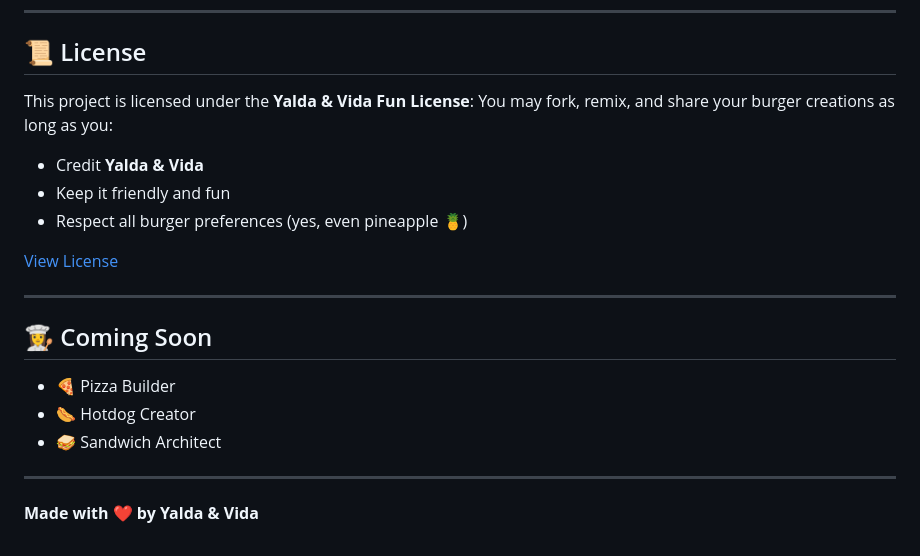
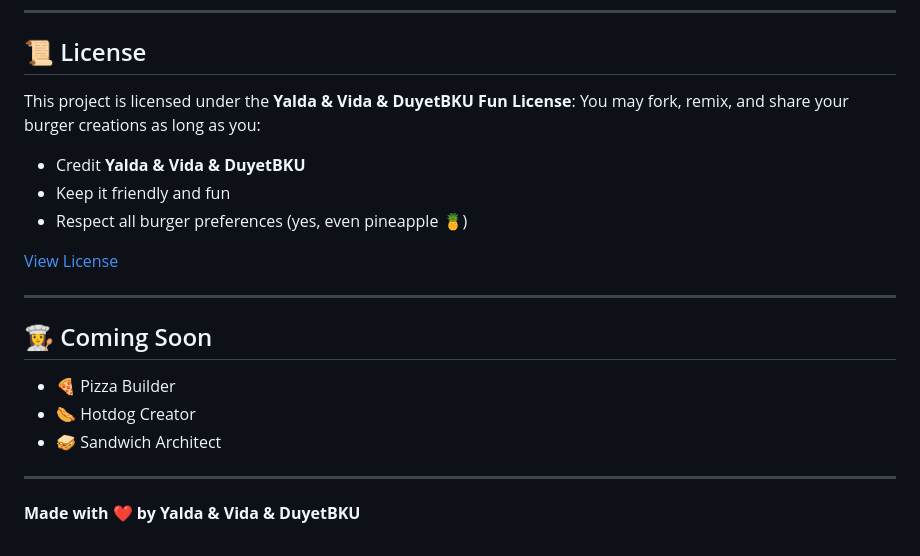
Before and after one commit to YALDAKHOSHPEY/Burger_Builder, a Markdown page: README.md, the part around one of its changes. GitHub-like rendering.

```diff
--- a/README.md
+++ b/README.md
@@ -137,10 +137,10 @@ Hamburger/
 
 ## 📜 License
 
-This project is licensed under the **Yalda & Vida Fun License**:
+This project is licensed under the **Yalda & Vida & DuyetBKU Fun License**:
 You may fork, remix, and share your burger creations as long as you:
 
-* Credit **Yalda & Vida**
+* Credit **Yalda & Vida & DuyetBKU**
 * Keep it friendly and fun
 * Respect all burger preferences (yes, even pineapple 🍍)
 
@@ -156,4 +156,4 @@ You may fork, remix, and share your burger creations as long as you:
 
 ---
 
-**Made with ❤️ by Yalda & Vida**
+**Made with ❤️ by Yalda & Vida & DuyetBKU**
```
Also changed, not shown: other parts of README.md (+1 -1 lines).
